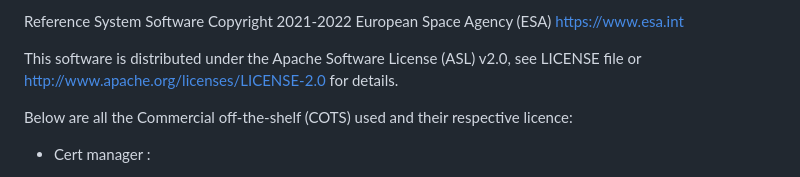
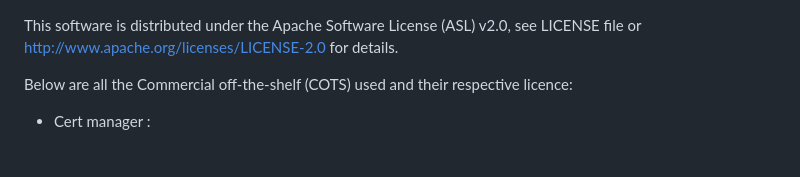
Before and after one commit to COPRS/infrastructure, a Markdown page: NOTICE.md, the part around the change. Rendered like a GitHub page.

```diff
--- a/NOTICE.md
+++ b/NOTICE.md
@@ -1,5 +1,3 @@
-Reference System Software Copyright 2021-2022 European Space Agency (ESA) https://www.esa.int
-
 This software is distributed under the Apache Software License (ASL) v2.0, see LICENSE file or http://www.apache.org/licenses/LICENSE-2.0 for details.
 
 Below are all the Commercial off-the-shelf (COTS) used and their respective licence:
```
